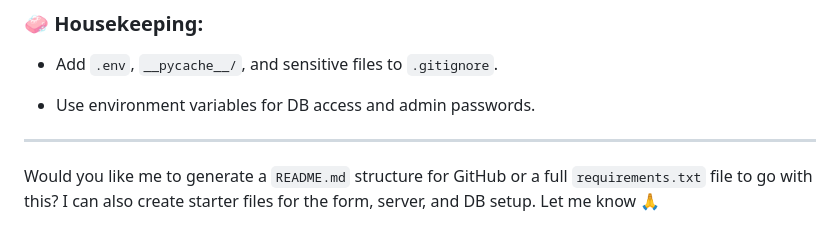
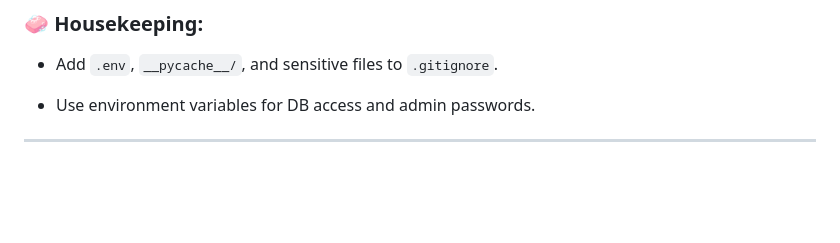
Before and after one commit to amirholakoo/SOM, a Markdown page: v0/README.md, the part around the change. Rendered like a GitHub page; blank space fills up the shorter version.

```diff
--- a/v0/README.md
+++ b/v0/README.md
@@ -276,5 +276,3 @@ project_root/
 -   Use environment variables for DB access and admin passwords.
 
 * * * * *
-
-Would you like me to generate a `README.md` structure for GitHub or a full `requirements.txt` file to go with this? I can also create starter files for the form, server, and DB setup. Let me know 🙏
```
